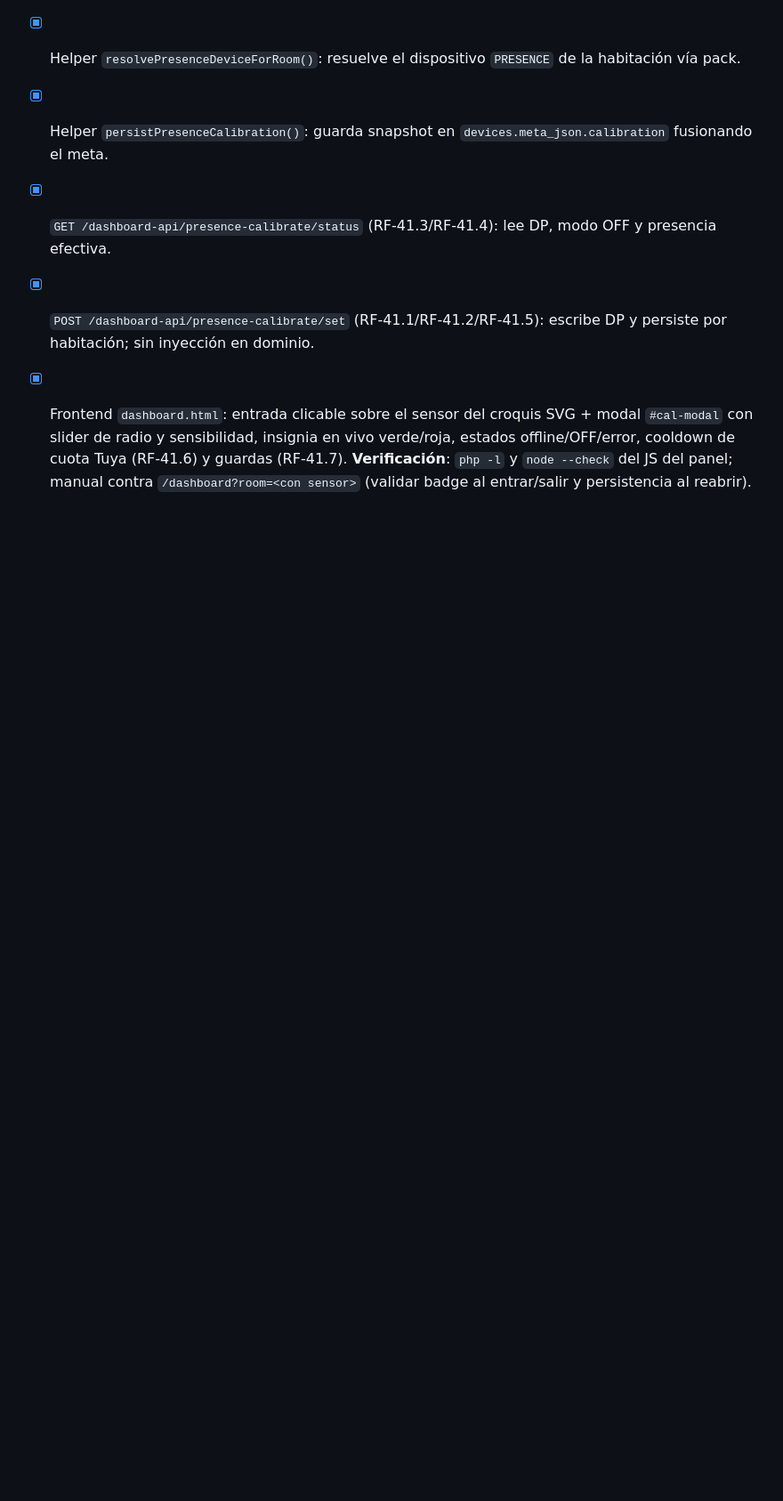
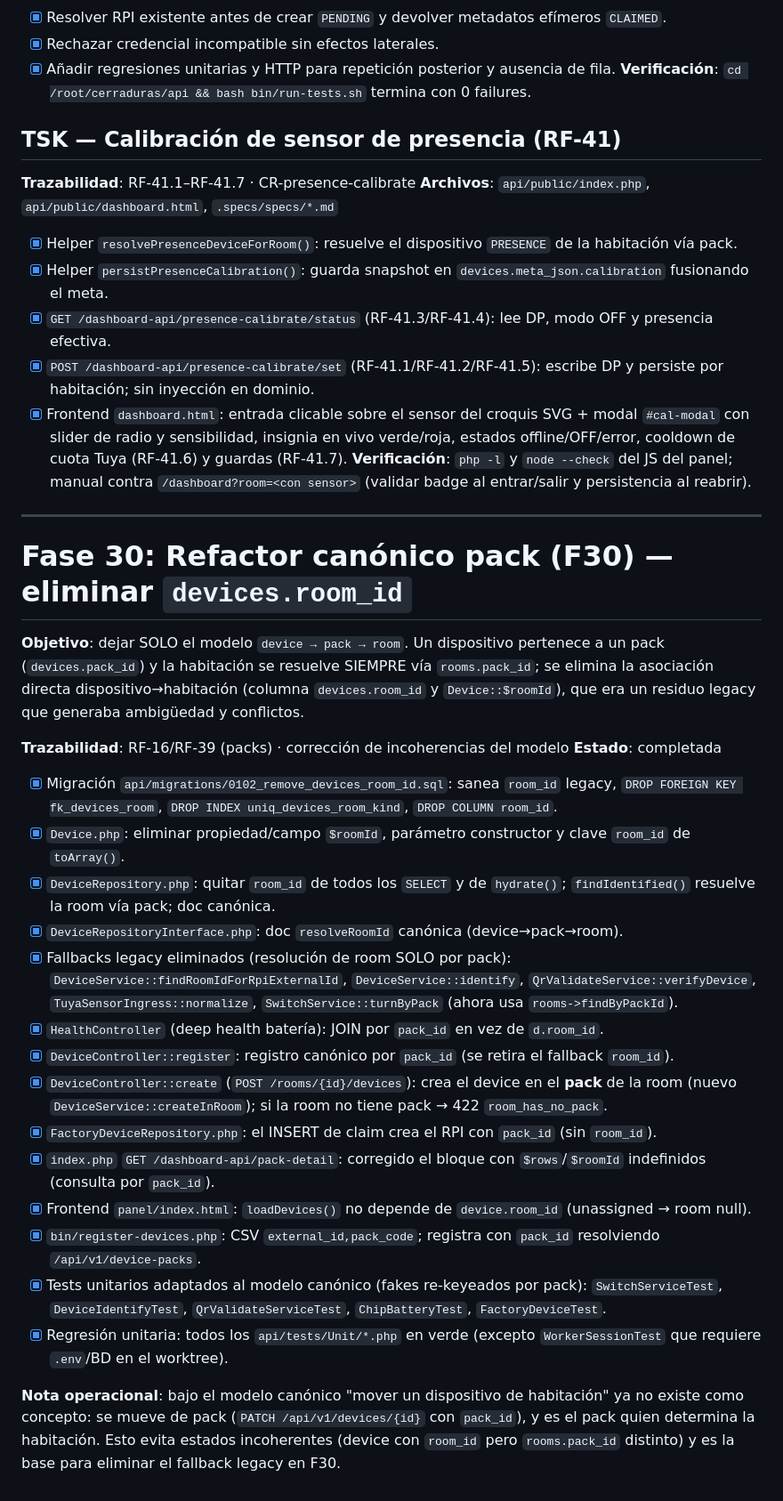
Before and after one commit to josuegarciajuan/cerraduras, a Markdown page: .specs/specs/tasks.md, the part around the change. Shown at 89% size. Drawn GitHub-style; blank space fills up the shorter version.

Commit message:
docs: registra fase F30 en specs y AGENTS.md

```diff
--- a/.specs/specs/tasks.md
+++ b/.specs/specs/tasks.md
@@ -1238,3 +1238,39 @@ Archivo único: `docs/esp32-qr-reader/scanner-relay-prod.ino`.
 - [x] `POST /dashboard-api/presence-calibrate/set` (RF-41.1/RF-41.2/RF-41.5): escribe DP y persiste por habitación; sin inyección en dominio.
 - [x] Frontend `dashboard.html`: entrada clicable sobre el sensor del croquis SVG + modal `#cal-modal` con slider de radio y sensibilidad, insignia en vivo verde/roja, estados offline/OFF/error, cooldown de cuota Tuya (RF-41.6) y guardas (RF-41.7).
 **Verificación**: `php -l` y `node --check` del JS del panel; manual contra `/dashboard?room=<con sensor>` (validar badge al entrar/salir y persistencia al reabrir).
+
+---
+
+# Fase 30: Refactor canónico pack (F30) — eliminar `devices.room_id`
+
+**Objetivo**: dejar SOLO el modelo `device → pack → room`. Un dispositivo pertenece a
+un pack (`devices.pack_id`) y la habitación se resuelve SIEMPRE vía `rooms.pack_id`;
+se elimina la asociación directa dispositivo→habitación (columna `devices.room_id` y
+`Device::$roomId`), que era un residuo legacy que generaba ambigüedad y conflictos.
+
+**Trazabilidad**: RF-16/RF-39 (packs) · corrección de incoherencias del modelo
+**Estado**: completada
+
+- [x] Migración `api/migrations/0102_remove_devices_room_id.sql`: sanea `room_id` legacy,
+      `DROP FOREIGN KEY fk_devices_room`, `DROP INDEX uniq_devices_room_kind`, `DROP COLUMN room_id`.
+- [x] `Device.php`: eliminar propiedad/campo `$roomId`, parámetro constructor y clave `room_id` de `toArray()`.
+- [x] `DeviceRepository.php`: quitar `room_id` de todos los `SELECT` y de `hydrate()`; `findIdentified()` resuelve la room vía pack; doc canónica.
+- [x] `DeviceRepositoryInterface.php`: doc `resolveRoomId` canónica (device→pack→room).
+- [x] Fallbacks legacy eliminados (resolución de room SOLO por pack):
+      `DeviceService::findRoomIdForRpiExternalId`, `DeviceService::identify`,
+      `QrValidateService::verifyDevice`, `TuyaSensorIngress::normalize`,
+      `SwitchService::turnByPack` (ahora usa `rooms->findByPackId`).
+- [x] `HealthController` (deep health batería): JOIN por `pack_id` en vez de `d.room_id`.
+- [x] `DeviceController::register`: registro canónico por `pack_id` (se retira el fallback `room_id`).
+- [x] `DeviceController::create` (`POST /rooms/{id}/devices`): crea el device en el **pack** de la room (nuevo `DeviceService::createInRoom`); si la room no tiene pack → 422 `room_has_no_pack`.
+- [x] `FactoryDeviceRepository.php`: el INSERT de claim crea el RPI con `pack_id` (sin `room_id`).
+- [x] `index.php` `GET /dashboard-api/pack-detail`: corregido el bloque con `$rows`/`$roomId` indefinidos (consulta por `pack_id`).
+- [x] Frontend `panel/index.html`: `loadDevices()` no depende de `device.room_id` (unassigned → room null).
+- [x] `bin/register-devices.php`: CSV `external_id,pack_code`; registra con `pack_id` resolviendo `/api/v1/device-packs`.
+- [x] Tests unitarios adaptados al modelo canónico (fakes re-keyeados por pack): `SwitchServiceTest`, `DeviceIdentifyTest`, `QrValidateServiceTest`, `ChipBatteryTest`, `FactoryDeviceTest`.
+- [x] Regresión unitaria: todos los `api/tests/Unit/*.php` en verde (excepto `WorkerSessionTest` que requiere `.env`/BD en el worktree).
+
+**Nota operacional**: bajo el modelo canónico "mover un dispositivo de habitación" ya no
+existe como concepto: se mueve de pack (`PATCH /api/v1/devices/{id}` con `pack_id`), y es el
+pack quien determina la habitación. Esto evita estados incoherentes (device con `room_id`
+pero `rooms.pack_id` distinto) y es la base para eliminar el fallback legacy en F30.
```
Also changed, not shown: AGENTS.md (+1 -1 lines).
